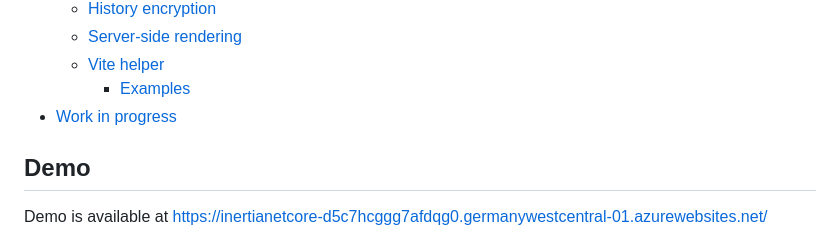
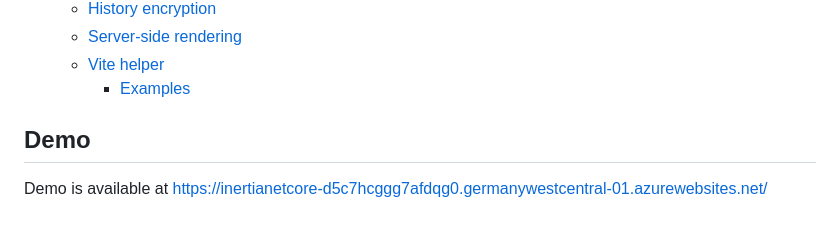
Before and after one commit to mergehez/InertiaNetCore, a Markdown page: README.md, the part around the change. Rendered like a GitHub page.

```diff
--- a/README.md
+++ b/README.md
@@ -30,7 +30,6 @@ Feel free to contribute to the project by creating issues or pull requests.
   * [Server-side rendering](#server-side-rendering)
   * [Vite helper](#vite-helper)
     - [Examples](#examples-1)
-- [Work in progress](#work-in-progress)
 
 ## Demo
 
```
